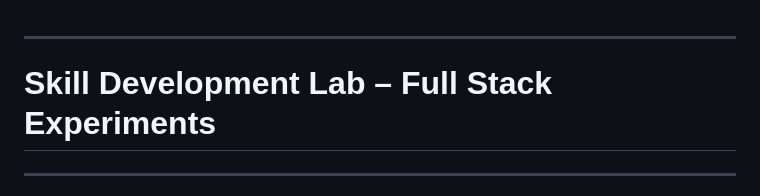
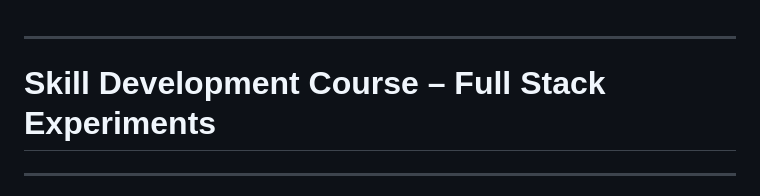
Before and after one commit to sharon-2512/Skill-Development-Course, a Markdown page: README.md, the part around the change. Rendered like a GitHub page.

```diff
--- a/README.md
+++ b/README.md
@@ -1,6 +1,6 @@
 ---
 
-# Skill Development Lab – Full Stack Experiments
+# Skill Development Course – Full Stack Experiments
 
 ---
 Welcome to the **Skill Development Lab** repository!
```
